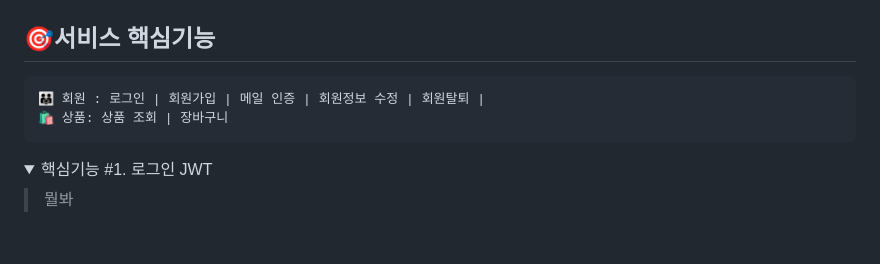
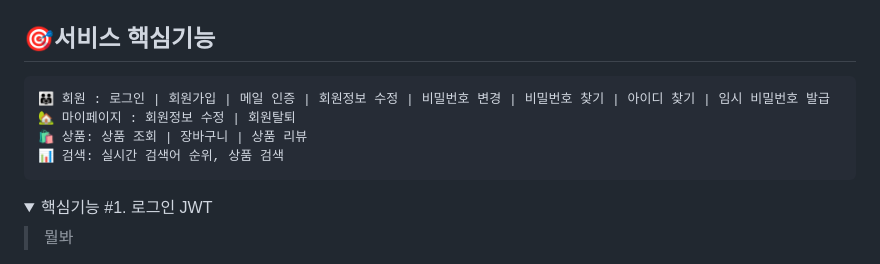
Before and after one commit to Kyungmin-University-Team-Project/everypet, a Markdown page: README.md, the part around the change. GitHub-like rendering; folded sections open; blank space fills up the shorter version.

Commit message:
docs: README.md 업데이트

````diff
--- a/README.md
+++ b/README.md
@@ -60,8 +60,10 @@ docker-compose down
 ## 🎯서비스 핵심기능
 
 ```
-👨‍👨‍👧 회원 : 로그인 | 회원가입 | 메일 인증 | 회원정보 수정 | 회원탈퇴 |
-🛍️ 상품: 상품 조회 | 장바구니
+👨‍👨‍👧 회원 : 로그인 | 회원가입 | 메일 인증 | 회원정보 수정 | 비밀번호 변경 | 비밀번호 찾기 | 아이디 찾기 | 임시 비밀번호 발급
+🏡 마이페이지 : 회원정보 수정 | 회원탈퇴
+🛍️ 상품: 상품 조회 | 장바구니 | 상품 리뷰
+📊 검색: 실시간 검색어 순위, 상품 검색
 ```
 
 <details>
````
